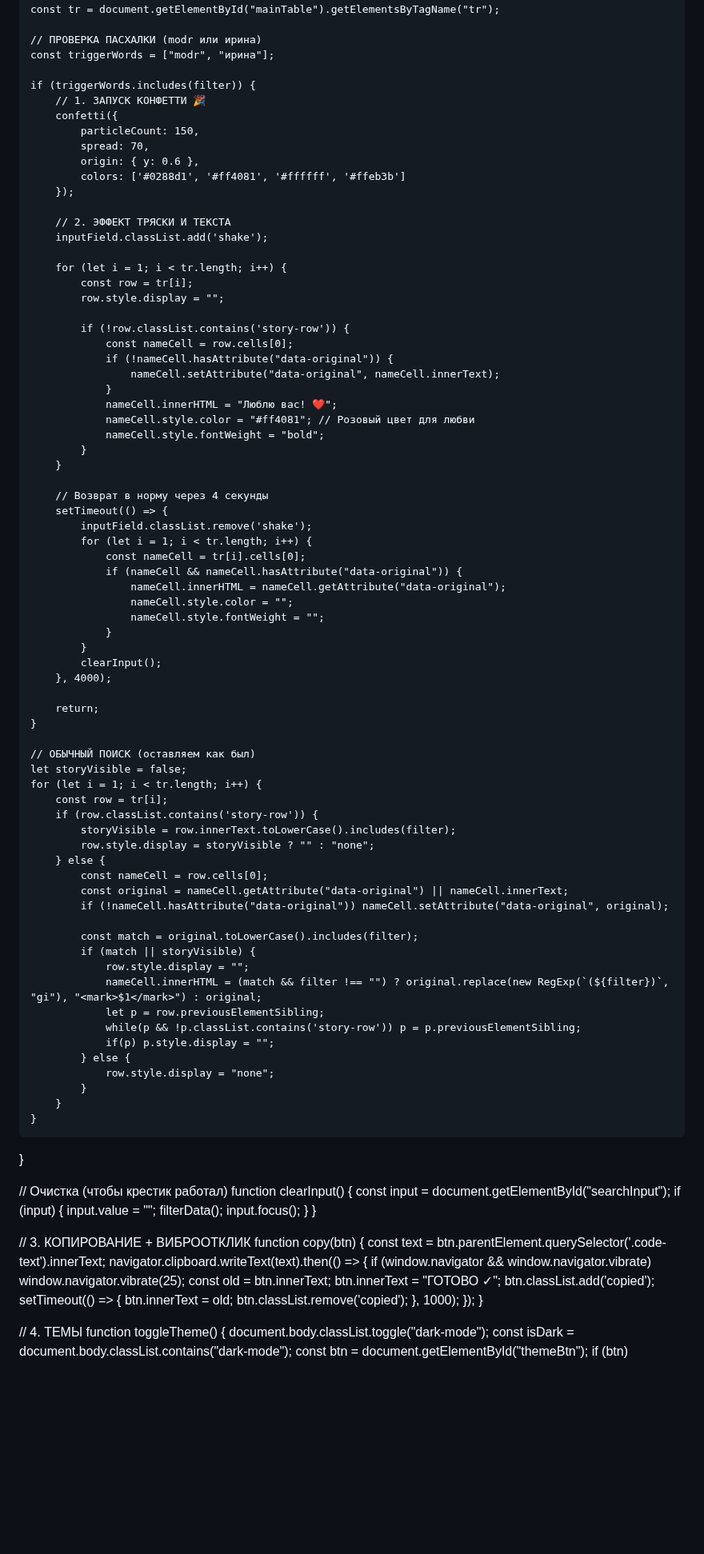
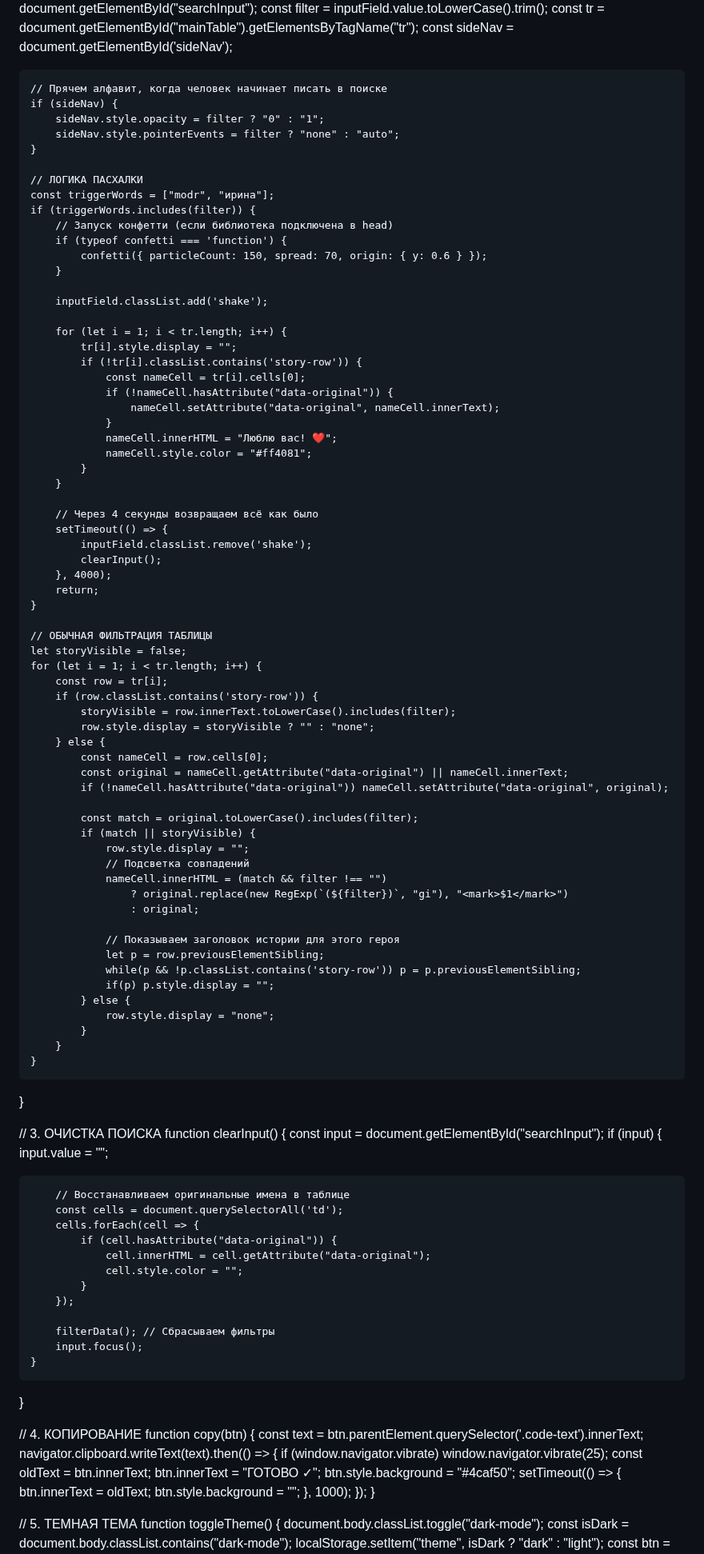
Before and after one commit to timonbat0n/modr.slots, a Markdown page: README.md, the part around one of its changes. Shown at 80% size. Drawn GitHub-style; blank space fills up the shorter version.

```diff
--- a/README.md
+++ b/README.md
@@ -487,54 +522,44 @@ function filterData() {
     const filter = inputField.value.toLowerCase().trim();
     const tr = document.getElementById("mainTable").getElementsByTagName("tr");
+    const sideNav = document.getElementById('sideNav');
 
-    // ПРОВЕРКА ПАСХАЛКИ (modr или ирина)
+    // Прячем алфавит, когда человек начинает писать в поиске
+    if (sideNav) {
+        sideNav.style.opacity = filter ? "0" : "1";
+        sideNav.style.pointerEvents = filter ? "none" : "auto";
+    }
+
+    // ЛОГИКА ПАСХАЛКИ
     const triggerWords = ["modr", "ирина"];
+    if (triggerWords.includes(filter)) {
+        // Запуск конфетти (если библиотека подключена в head)
+        if (typeof confetti === 'function') {
+            confetti({ particleCount: 150, spread: 70, origin: { y: 0.6 } });
+        }
 
-    if (triggerWords.includes(filter)) {
-        // 1. ЗАПУСК КОНФЕТТИ 🎉
-        confetti({
-            particleCount: 150,
-            spread: 70,
-            origin: { y: 0.6 },
-            colors: ['#0288d1', '#ff4081', '#ffffff', '#ffeb3b']
-        });
-
-        // 2. ЭФФЕКТ ТРЯСКИ И ТЕКСТА
         inputField.classList.add('shake');
 
         for (let i = 1; i < tr.length; i++) {
-            const row = tr[i];
-            row.style.display = "";
-
-            if (!row.classList.contains('story-row')) {
-                const nameCell = row.cells[0];
+            tr[i].style.display = "";
+            if (!tr[i].classList.contains('story-row')) {
+                const nameCell = tr[i].cells[0];
                 if (!nameCell.hasAttribute("data-original")) {
                     nameCell.setAttribute("data-original", nameCell.innerText);
                 }
                 nameCell.innerHTML = "Люблю вас! ❤️";
-                nameCell.style.color = "#ff4081"; // Розовый цвет для любви
-                nameCell.style.fontWeight = "bold";
+                nameCell.style.color = "#ff4081";
             }
         }
 
-        // Возврат в норму через 4 секунды
+        // Через 4 секунды возвращаем всё как было
         setTimeout(() => {
             inputField.classList.remove('shake');
-            for (let i = 1; i < tr.length; i++) {
-                const nameCell = tr[i].cells[0];
-                if (nameCell && nameCell.hasAttribute("data-original")) {
-                    nameCell.innerHTML = nameCell.getAttribute("data-original");
-                    nameCell.style.color = "";
-                    nameCell.style.fontWeight = "";
-                }
-            }
             clearInput();
         }, 4000);
-
         return;
     }
 
-    // ОБЫЧНЫЙ ПОИСК (оставляем как был)
+    // ОБЫЧНАЯ ФИЛЬТРАЦИЯ ТАБЛИЦЫ
     let storyVisible = false;
     for (let i = 1; i < tr.length; i++) {
         const row = tr[i];
@@ -549,7 +574,12 @@ function filterData() {
             const match = original.toLowerCase().includes(filter);
             if (match || storyVisible) {
                 row.style.display = "";
-                nameCell.innerHTML = (match && filter !== "") ? original.replace(new RegExp(`(${filter})`, "gi"), "<mark>$1</mark>") : original;
+                // Подсветка совпадений
+                nameCell.innerHTML = (match && filter !== "")
+                    ? original.replace(new RegExp(`(${filter})`, "gi"), "<mark>$1</mark>")
+                    : original;
+
+                // Показываем заголовок истории для этого героя
                 let p = row.previousElementSibling;
                 while(p && !p.classList.contains('story-row')) p = p.previousElementSibling;
                 if(p) p.style.display = "";
@@ -560,35 +590,45 @@ function filterData() {
     }
 }
 
-// Очистка (чтобы крестик работал)
+// 3. ОЧИСТКА ПОИСКА
 function clearInput() {
     const input = document.getElementById("searchInput");
     if (input) {
         input.value = "";
-        filterData();
+
+        // Восстанавливаем оригинальные имена в таблице
+        const cells = document.querySelectorAll('td');
+        cells.forEach(cell => {
+            if (cell.hasAttribute("data-original")) {
+                cell.innerHTML = cell.getAttribute("data-original");
+                cell.style.color = "";
+            }
+        });
+
+        filterData(); // Сбрасываем фильтры
         input.focus();
     }
 }
 
-
-// 3. КОПИРОВАНИЕ + ВИБРООТКЛИК
+// 4. КОПИРОВАНИЕ
 function copy(btn) {
     const text = btn.parentElement.querySelector('.code-text').innerText;
     navigator.clipboard.writeText(text).then(() => {
-        if (window.navigator && window.navigator.vibrate) window.navigator.vibrate(25);
-        const old = btn.innerText;
+        if (window.navigator.vibrate) window.navigator.vibrate(25);
+        const oldText = btn.innerText;
         btn.innerText = "ГОТОВО ✓";
-        btn.classList.add('copied');
+        btn.style.background = "#4caf50";
         setTimeout(() => {
-            btn.innerText = old;
-            btn.classList.remove('copied');
+            btn.innerText = oldText;
+            btn.style.background = "";
         }, 1000);
     });
 }
 
-// 4. ТЕМЫ
+// 5. ТЕМНАЯ ТЕМА
 function toggleTheme() {
     document.body.classList.toggle("dark-mode");
     const isDark = document.body.classList.contains("dark-mode");
+    localStorage.setItem("theme", isDark ? "dark" : "light");
     const btn = document.getElementById("themeBtn");
     if (btn) btn.innerText = isDark ? "☀️" : "🌙";
```
Also changed, not shown: other parts of README.md (+72 -99 lines).
